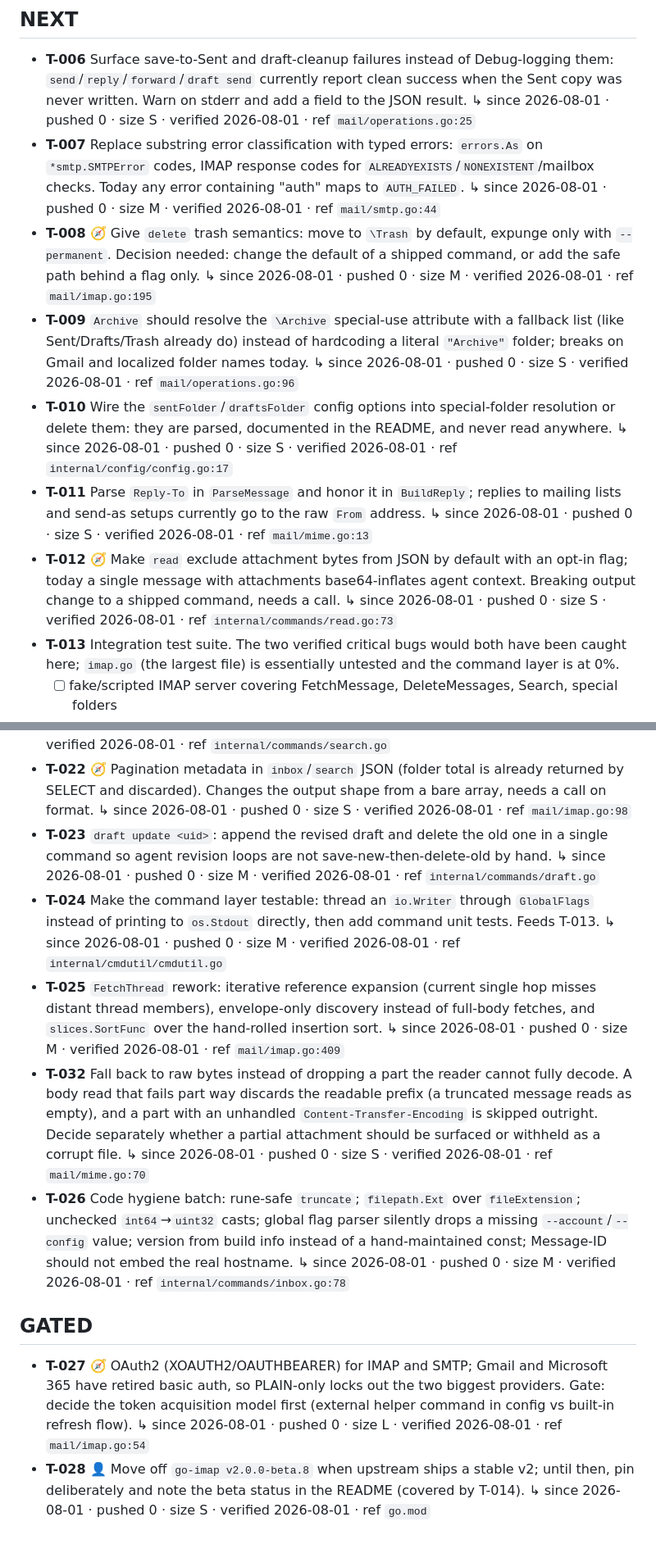
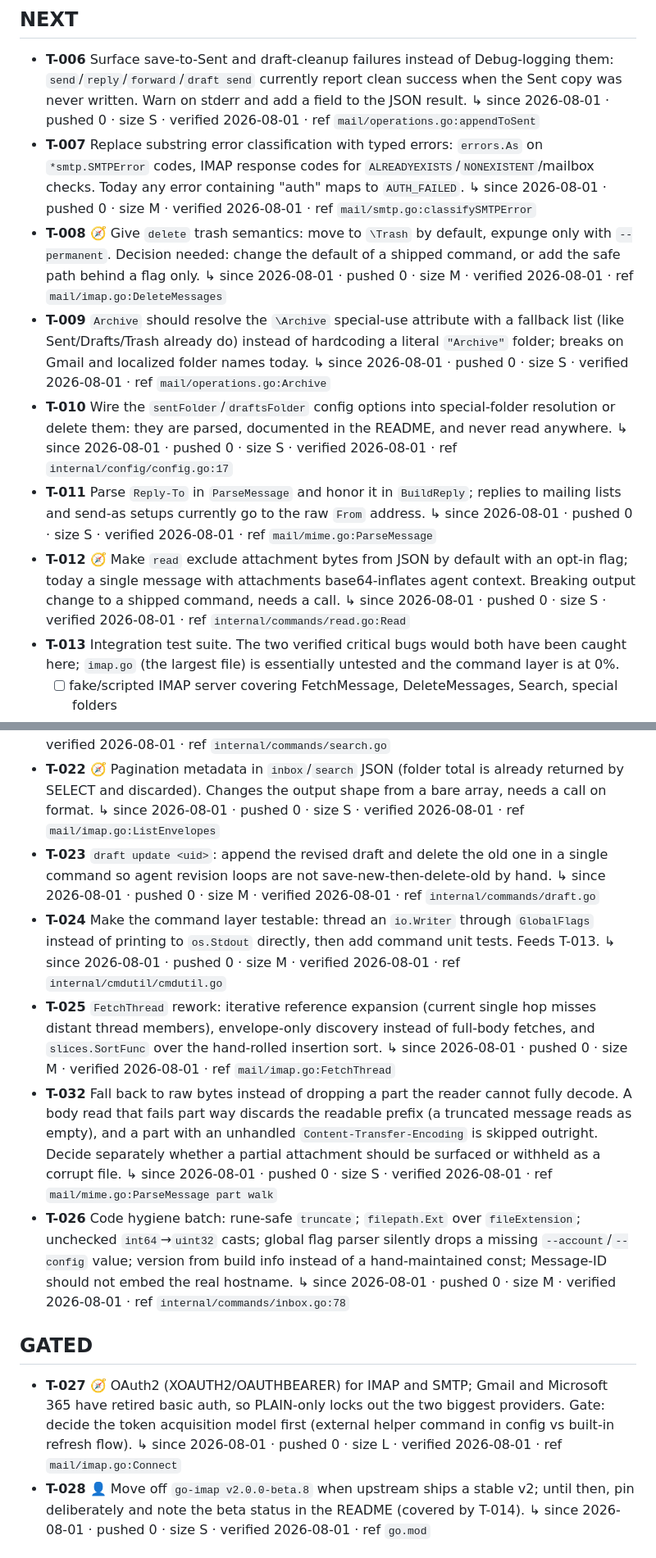
Before and after one commit to lgforsberg/bifrost, a Markdown page: TASKS.md, 2 parts joined by grey strips. Shown at 82% size. GitHub-like rendering.

Commit message:
Point the ledger at symbols instead of line numbers
Four sessions of edits had shifted most of the line-number refs off their
targets. Refs now name the function they point at, which survives edits to the
file. The three that still carry a line number were checked and are correct.

Co-authored-by: Cursor <cursoragent@cursor.com>

```diff
--- a/TASKS.md
+++ b/TASKS.md
@@ -84,29 +84,29 @@ Detail belongs in topic docs, not here. A task is one line plus a pointer.
 - **T-006** Surface save-to-Sent and draft-cleanup failures instead of Debug-logging them:
   `send`/`reply`/`forward`/`draft send` currently report clean success when the Sent copy was
   never written. Warn on stderr and add a field to the JSON result.
-  ↳ since 2026-08-01 · pushed 0 · size S · verified 2026-08-01 · ref `mail/operations.go:25`
+  ↳ since 2026-08-01 · pushed 0 · size S · verified 2026-08-01 · ref `mail/operations.go:appendToSent`
 - **T-007** Replace substring error classification with typed errors: `errors.As` on
   `*smtp.SMTPError` codes, IMAP response codes for `ALREADYEXISTS`/`NONEXISTENT`/mailbox
   checks. Today any error containing "auth" maps to `AUTH_FAILED`.
-  ↳ since 2026-08-01 · pushed 0 · size M · verified 2026-08-01 · ref `mail/smtp.go:44`
+  ↳ since 2026-08-01 · pushed 0 · size M · verified 2026-08-01 · ref `mail/smtp.go:classifySMTPError`
 - **T-008** 🧭 Give `delete` trash semantics: move to `\Trash` by default, expunge only with
   `--permanent`. Decision needed: change the default of a shipped command, or add the safe
   path behind a flag only.
-  ↳ since 2026-08-01 · pushed 0 · size M · verified 2026-08-01 · ref `mail/imap.go:195`
+  ↳ since 2026-08-01 · pushed 0 · size M · verified 2026-08-01 · ref `mail/imap.go:DeleteMessages`
 - **T-009** `Archive` should resolve the `\Archive` special-use attribute with a fallback list
   (like Sent/Drafts/Trash already do) instead of hardcoding a literal `"Archive"` folder;
   breaks on Gmail and localized folder names today.
-  ↳ since 2026-08-01 · pushed 0 · size S · verified 2026-08-01 · ref `mail/operations.go:96`
+  ↳ since 2026-08-01 · pushed 0 · size S · verified 2026-08-01 · ref `mail/operations.go:Archive`
 - **T-010** Wire the `sentFolder`/`draftsFolder` config options into special-folder resolution
   or delete them: they are parsed, documented in the README, and never read anywhere.
   ↳ since 2026-08-01 · pushed 0 · size S · verified 2026-08-01 · ref `internal/config/config.go:17`
 - **T-011** Parse `Reply-To` in `ParseMessage` and honor it in `BuildReply`; replies to mailing
   lists and send-as setups currently go to the raw `From` address.
-  ↳ since 2026-08-01 · pushed 0 · size S · verified 2026-08-01 · ref `mail/mime.go:13`
+  ↳ since 2026-08-01 · pushed 0 · size S · verified 2026-08-01 · ref `mail/mime.go:ParseMessage`
 - **T-012** 🧭 Make `read` exclude attachment bytes from JSON by default with an opt-in flag;
   today a single message with attachments base64-inflates agent context. Breaking output
   change to a shipped command, needs a call.
-  ↳ since 2026-08-01 · pushed 0 · size S · verified 2026-08-01 · ref `internal/commands/read.go:73`
+  ↳ since 2026-08-01 · pushed 0 · size S · verified 2026-08-01 · ref `internal/commands/read.go:Read`
 - **T-013** Integration test suite. The two verified critical bugs would both have been caught
   here; `imap.go` (the largest file) is essentially untested and the command layer is at 0%.
   - [ ] fake/scripted IMAP server covering FetchMessage, DeleteMessages, Search, special folders
@@ -148,7 +148,7 @@ Detail belongs in topic docs, not here. A task is one line plus a pointer.
   ↳ since 2026-08-01 · pushed 0 · size M · verified 2026-08-01 · ref `internal/commands/search.go`
 - **T-022** 🧭 Pagination metadata in `inbox`/`search` JSON (folder total is already returned by
   SELECT and discarded). Changes the output shape from a bare array, needs a call on format.
-  ↳ since 2026-08-01 · pushed 0 · size S · verified 2026-08-01 · ref `mail/imap.go:98`
+  ↳ since 2026-08-01 · pushed 0 · size S · verified 2026-08-01 · ref `mail/imap.go:ListEnvelopes`
 - **T-023** `draft update <uid>`: append the revised draft and delete the old one in a single
   command so agent revision loops are not save-new-then-delete-old by hand.
   ↳ since 2026-08-01 · pushed 0 · size M · verified 2026-08-01 · ref `internal/commands/draft.go`
@@ -158,12 +158,12 @@ Detail belongs in topic docs, not here. A task is one line plus a pointer.
 - **T-025** `FetchThread` rework: iterative reference expansion (current single hop misses
   distant thread members), envelope-only discovery instead of full-body fetches, and
   `slices.SortFunc` over the hand-rolled insertion sort.
-  ↳ since 2026-08-01 · pushed 0 · size M · verified 2026-08-01 · ref `mail/imap.go:409`
+  ↳ since 2026-08-01 · pushed 0 · size M · verified 2026-08-01 · ref `mail/imap.go:FetchThread`
 - **T-032** Fall back to raw bytes instead of dropping a part the reader cannot fully decode.
   A body read that fails part way discards the readable prefix (a truncated message reads as
   empty), and a part with an unhandled `Content-Transfer-Encoding` is skipped outright. Decide
   separately whether a partial attachment should be surfaced or withheld as a corrupt file.
-  ↳ since 2026-08-01 · pushed 0 · size S · verified 2026-08-01 · ref `mail/mime.go:70`
+  ↳ since 2026-08-01 · pushed 0 · size S · verified 2026-08-01 · ref `mail/mime.go:ParseMessage part walk`
 - **T-026** Code hygiene batch: rune-safe `truncate`; `filepath.Ext` over `fileExtension`;
   unchecked `int64`→`uint32` casts; global flag parser silently drops a missing
   `--account`/`--config` value; version from build info instead of a hand-maintained const;
@@ -175,7 +175,7 @@ Detail belongs in topic docs, not here. A task is one line plus a pointer.
 - **T-027** 🧭 OAuth2 (XOAUTH2/OAUTHBEARER) for IMAP and SMTP; Gmail and Microsoft 365 have
   retired basic auth, so PLAIN-only locks out the two biggest providers. Gate: decide the token
   acquisition model first (external helper command in config vs built-in refresh flow).
-  ↳ since 2026-08-01 · pushed 0 · size L · verified 2026-08-01 · ref `mail/imap.go:54`
+  ↳ since 2026-08-01 · pushed 0 · size L · verified 2026-08-01 · ref `mail/imap.go:Connect`
 - **T-028** 👤 Move off `go-imap v2.0.0-beta.8` when upstream ships a stable v2; until then,
   pin deliberately and note the beta status in the README (covered by T-014).
   ↳ since 2026-08-01 · pushed 0 · size S · verified 2026-08-01 · ref `go.mod`
```
Also changed, not shown: other parts of TASKS.md (+1 -1 lines).
